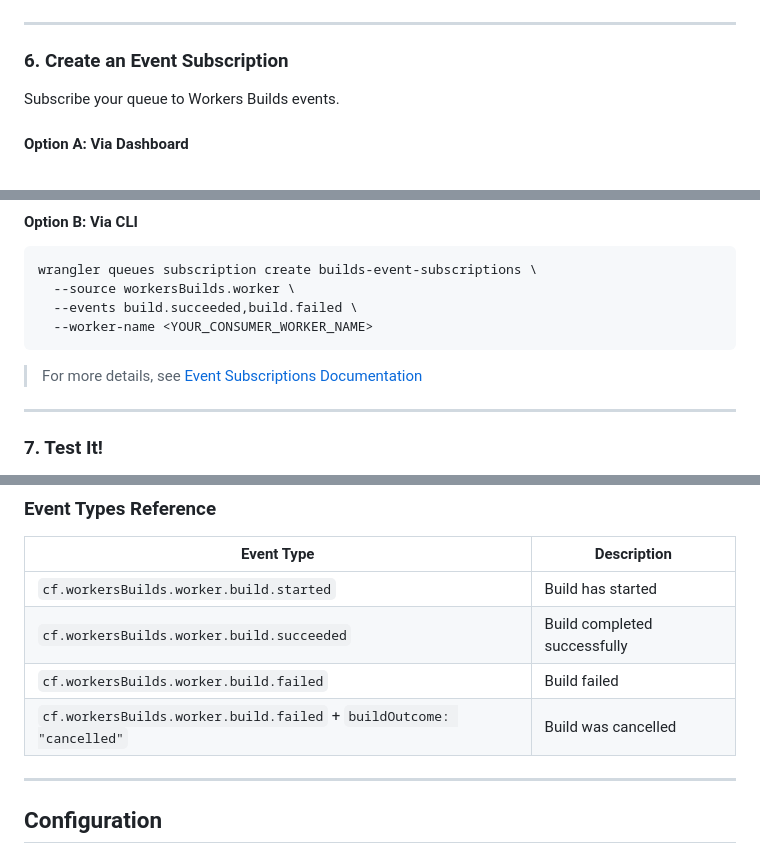
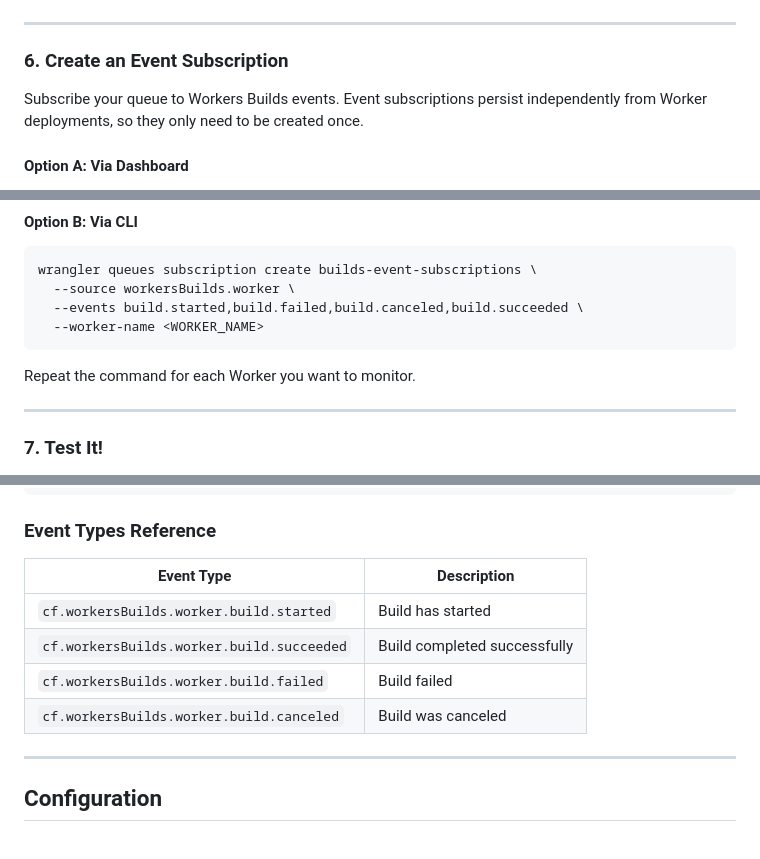
Before and after one commit to w00kie/workers-builds-notifications, a Markdown page: README.md, 3 parts joined by grey strips. Drawn GitHub-style.

Commit message:
Update Workers Builds subscription documentation

````diff
--- a/README.md
+++ b/README.md
@@ -133,7 +133,8 @@ npx wrangler secret put CLOUDFLARE_API_TOKEN
 
 ### 6. Create an Event Subscription
 
-Subscribe your queue to Workers Builds events.
+Subscribe your queue to Workers Builds events. Event subscriptions persist
+independently from Worker deployments, so they only need to be created once.
 
 #### Option A: Via Dashboard
 
@@ -150,11 +151,11 @@ Subscribe your queue to Workers Builds events.
 ```bash
 wrangler queues subscription create builds-event-subscriptions \
   --source workersBuilds.worker \
-  --events build.succeeded,build.failed \
-  --worker-name <YOUR_CONSUMER_WORKER_NAME>
+  --events build.started,build.failed,build.canceled,build.succeeded \
+  --worker-name <WORKER_NAME>
 ```
 
-> For more details, see [Event Subscriptions Documentation](https://developers.cloudflare.com/queues/event-subscriptions/)
+Repeat the command for each Worker you want to monitor.
 
 ---
 
@@ -231,7 +232,7 @@ Trigger a build on any worker in your account. You should see a notification in
 | `cf.workersBuilds.worker.build.started`                              | Build has started            |
 | `cf.workersBuilds.worker.build.succeeded`                            | Build completed successfully |
 | `cf.workersBuilds.worker.build.failed`                               | Build failed                 |
-| `cf.workersBuilds.worker.build.failed` + `buildOutcome: "cancelled"` | Build was cancelled          |
+| `cf.workersBuilds.worker.build.canceled`                             | Build was canceled           |
 
 ---
 
````
